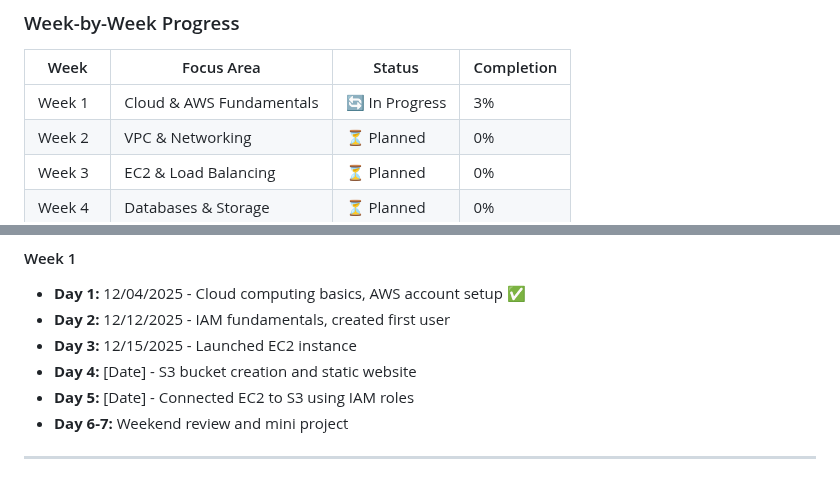
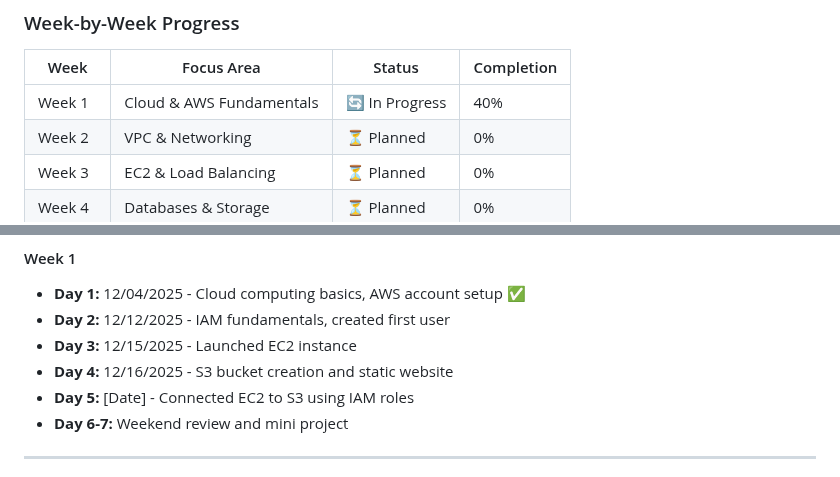
Before and after one commit to ShannonPosey/90-day-aws-journey, a Markdown page: README.md, 2 parts joined by grey strips. Drawn GitHub-style.

```diff
--- a/README.md
+++ b/README.md
@@ -199,7 +199,7 @@ This repository documents my intensive 90-day journey to become an AWS Cloud Eng
 
 | Week | Focus Area | Status | Completion |
 |------|-----------|--------|------------|
-| Week 1 | Cloud & AWS Fundamentals | 🔄 In Progress | 3% |
+| Week 1 | Cloud & AWS Fundamentals | 🔄 In Progress | 40% |
 | Week 2 | VPC & Networking | ⏳ Planned | 0% |
 | Week 3 | EC2 & Load Balancing | ⏳ Planned | 0% |
 | Week 4 | Databases & Storage | ⏳ Planned | 0% |
@@ -219,7 +219,7 @@ This repository documents my intensive 90-day journey to become an AWS Cloud Eng
 - **Day 1:** 12/04/2025 - Cloud computing basics, AWS account setup ✅
 - **Day 2:** 12/12/2025 - IAM fundamentals, created first user
 - **Day 3:** 12/15/2025 - Launched EC2 instance
-- **Day 4:** [Date] - S3 bucket creation and static website
+- **Day 4:** 12/16/2025 - S3 bucket creation and static website
 - **Day 5:** [Date] - Connected EC2 to S3 using IAM roles
 - **Day 6-7:** Weekend review and mini project
 
```
Also changed, not shown: other parts of README.md (+2 -2 lines).
